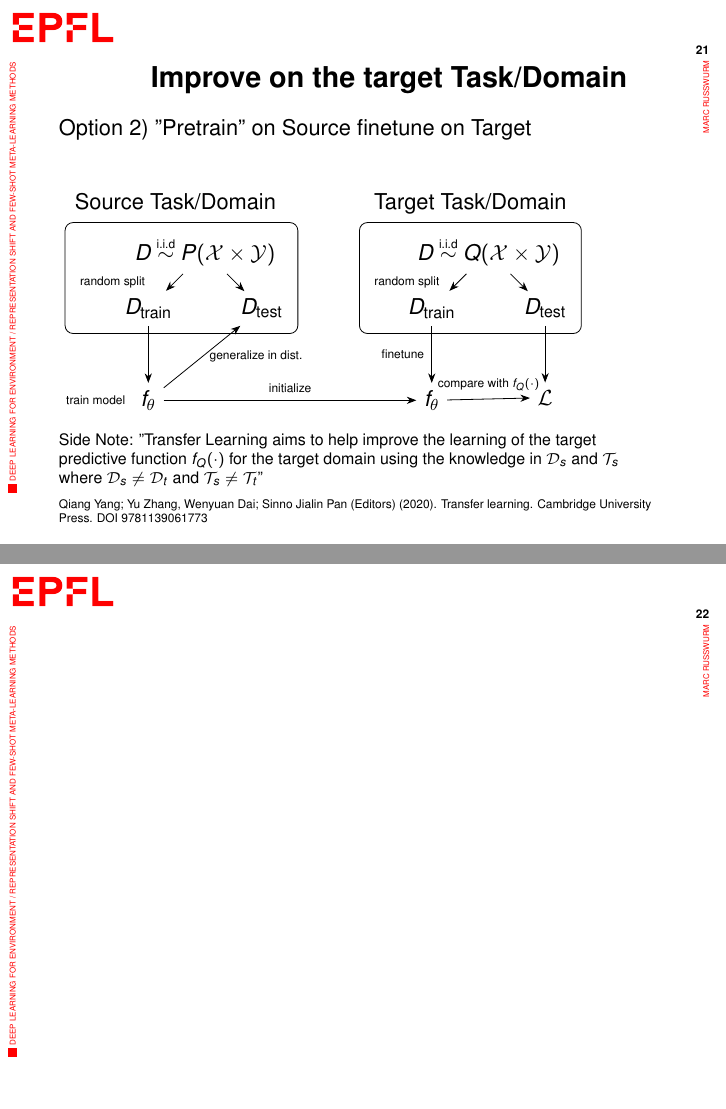
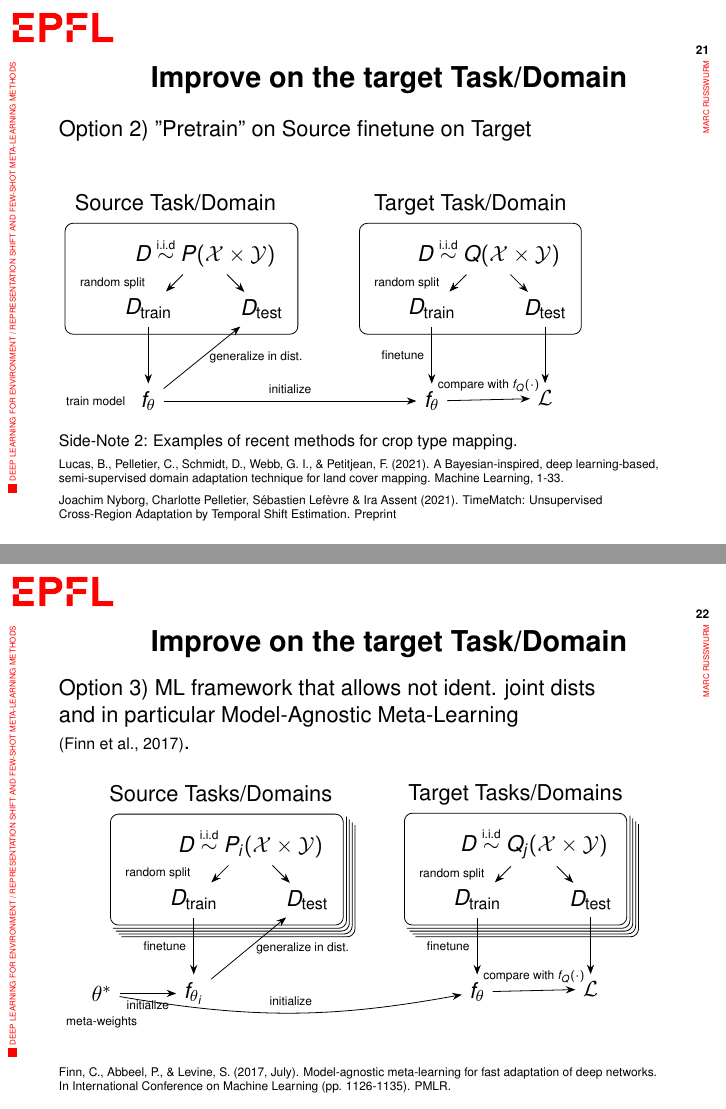
Before and after one commit to MarcCoru/slides_2021_DL4E_workshop, LaTeX slides (main.tex): pages 30 and 31 of 37 before the commit and pages 31 and 34 of 40 after it, joined at a grey line. Compiled offline with pdfLaTeX.

Commit message:
added MAML slide

```diff
--- a/main.tex
+++ b/main.tex
@@ -708,16 +709,108 @@
 		\end{tikzpicture}
 
 		\vfill
+		\only<1>{
+			{	\scriptsize
+				Side Note: "Transfer Learning aims to help improve the learning of the target predictive function $f_Q(\cdot)$ for the target domain using the knowledge in $\mathcal{D}_s$ and $\mathcal{T}_s$ where $\mathcal{D}_s \neq \mathcal{D}_t$ and $\mathcal{T}_s \neq \mathcal{T}_t$" \par
+			}
+			\vspace{.5em}
+				\citeapa{Qiang Yang; Yu Zhang, Wenyuan Dai; Sinno Jialin Pan (Editors) (2020). Transfer learning. Cambridge University Press. DOI 9781139061773}
+		}
+		\only<2>{
+			{	\scriptsize
+				Side-Note 2: Examples of recent methods for crop type mapping.
 
-		{	\scriptsize
-			Side Note: "Transfer Learning aims to help improve the learning of the target predictive function $f_Q(\cdot)$ for the target domain using the knowledge in $\mathcal{D}_s$ and $\mathcal{T}_s$ where $\mathcal{D}_s \neq \mathcal{D}_t$ and $\mathcal{T}_s \neq \mathcal{T}_t$" \par
+				\vspace{.5em}
+
+				\citeapa{Lucas, B., Pelletier, C., Schmidt, D., Webb, G. I., \& Petitjean, F. (2021). A Bayesian-inspired, deep learning-based, semi-supervised domain adaptation technique for land cover mapping. Machine Learning, 1-33.}
+
+				\vspace{.5em}
+
+				\citeapa{Joachim Nyborg, Charlotte Pelletier, Sébastien Lefèvre \& Ira Assent (2021). TimeMatch: Unsupervised Cross-Region Adaptation by Temporal Shift Estimation. Preprint}
+			}
 		}
-		\vspace{.5em}
-			\citeapa{Qiang Yang; Yu Zhang, Wenyuan Dai; Sinno Jialin Pan (Editors) (2020). Transfer learning. Cambridge University Press. DOI 9781139061773}
-
 	\end{frame}
 
-	\begin{frame}
+	\begin{frame}{Improve on the target Task/Domain}
+
+		Option 3) ML framework that allows not ident. joint dists \\
+
+		and in particular Model-Agnostic Meta-Learning \\ {\scriptsize (Finn et al., 2017)}.
+
+		\vspace{1em}
+
+		\begin{tikzpicture}
+		\node(ds) at (0,0){$D \iidsim P_i(\mathcal{X} \times \mathcal{Y})$};
+		\node at (-1,-1)(dstrain){$D_\text{train}$};
+		\node at (1,-1)(dstest){$D_\text{test}$};
+
+		\draw[-Stealth](ds) --node[midway, left=1em, font=\tiny, name=labelsplit]{random split} (dstrain);
+		\draw[-Stealth](ds) -- (dstest);
+
+		\node[draw, rounded corners, fit=(ds)(dstrain)(dstest)(labelsplit), label={above: Source Tasks/Domains\phantom{g}}](box){};
+		\foreach \d in {0.05,0.1,0.15,0.2}
+		{
+			\draw[draw, rounded corners] ($(box.south west)+(\d,-\d)$) -- ($(box.south east)+(\d,-\d)$) -- ($(box.north east)+(\d,-\d)$);
+		}
+
+		\node[below=of dstrain] (weights) {$f_{\theta_i}$};
+		\draw[-Stealth] (dstrain) -- node[midway, left, font=\tiny]{finetune} (weights);
+
+		%
+
+		\node[left=of weights, label={[font=\tiny]below:meta-weights}] (metaweights) {$\theta^\ast$};
+		\draw[-Stealth] (metaweights) --node[midway, below, font=\tiny]{initialize} (weights);
+
+		%			\node[below=of dstest] (testloss) {$\mathcal{L}_\text{in}$};
+		\draw[Stealth-] (dstest) -- node[midway, right, font=\tiny, name=testgen]{generalize in dist.} (weights);
+
+		\visible<2>{
+			\draw[-Stealth, draw=EPFLred] (testgen) to [bend left=45] node[midway, below right, font=\tiny, text=EPFLred, text width=3cm]{update meta weights \\ over a batch of tasks/domains} (metaweights);
+%			\draw[-Stealth]($(dstrain.south)+(.1,-.1)$) -- ($(weights.north)+(.1,-.05)$);
+%			\draw[-Stealth]($(dstrain.south)+(.2,-.2)$) -- ($(weights.north)+(.2,-.1)$);
+%
+%			\draw[-Stealth]($(weights.north east)+(.1,0)$) -- ($(dstest.south west)+(.1,0)$);
+%			\draw[-Stealth]($(weights.north east)+(.2,0)$) -- ($(dstest.south west)+(.2,0)$);
+		}
+
+		\only<1-2>{
+			\color{perle}
+		}
+		\only<3->{
+			\color{black}
+			\draw[-Stealth] (metaweights) to[bend right=10] node[midway,above,font=\tiny]{initialize} (weightsq);
+		}
+
+
+		\begin{scope}[xshift=5cm]
+		\node(Q) at (0,0){$D \iidsim Q_j(\mathcal{X} \times \mathcal{Y})$};
+		\node at (-1,-1)(dsqtrain){$D_\text{train}$};
+		\node at (1,-1)(dsqtest){$D_\text{test}$};
+		\end{scope}
+
+		\node[below=of dsqtrain] (weightsq) {$f_\theta$};
+		\draw[-Stealth] (dsqtrain) -- node[midway, left, font=\tiny]{finetune} (weightsq);
+
+		\draw[-Stealth](Q) --node[midway, left=0.5em, font=\tiny, name=labelqsplit]{random split} (dsqtrain);
+		\draw[-Stealth](Q) -- (dsqtest);
+
+		\node[draw, rounded corners, fit=(Q)(dsqtrain)(dsqtest)(labelqsplit), label={above: Target Tasks/Domains}](box){};
+
+		\foreach \d in {0.05,0.1,0.15,0.2}
+		{
+			\draw[draw, rounded corners] ($(box.south west)+(\d,-\d)$) -- ($(box.south east)+(\d,-\d)$) -- ($(box.north east)+(\d,-\d)$);
+		}
+
+		\node[below=of dsqtest] (oodloss) {$\mathcal{L}$};
+		%		\node[below=0em of oodloss, text width=3cm, font=\scriptsize](oodlabel){"out-of-domain" or \\ "out-of-distribution" \\ generalization};
+		%
+		\draw[-Stealth] (weightsq) -- node[midway,above,font=\tiny]{compare with $f_Q(\cdot)$} (oodloss);
+		\draw[-Stealth] (dsqtest) -- (oodloss);
+
+		\end{tikzpicture}
+
+		\vfill
+		\citeapa{Finn, C., Abbeel, P., \& Levine, S. (2017, July). Model-agnostic meta-learning for fast adaptation of deep networks. In International Conference on Machine Learning (pp. 1126-1135). PMLR.}
 
 	\end{frame}
 
```
Also changed, not shown: main.tex (3 more changed lines).
